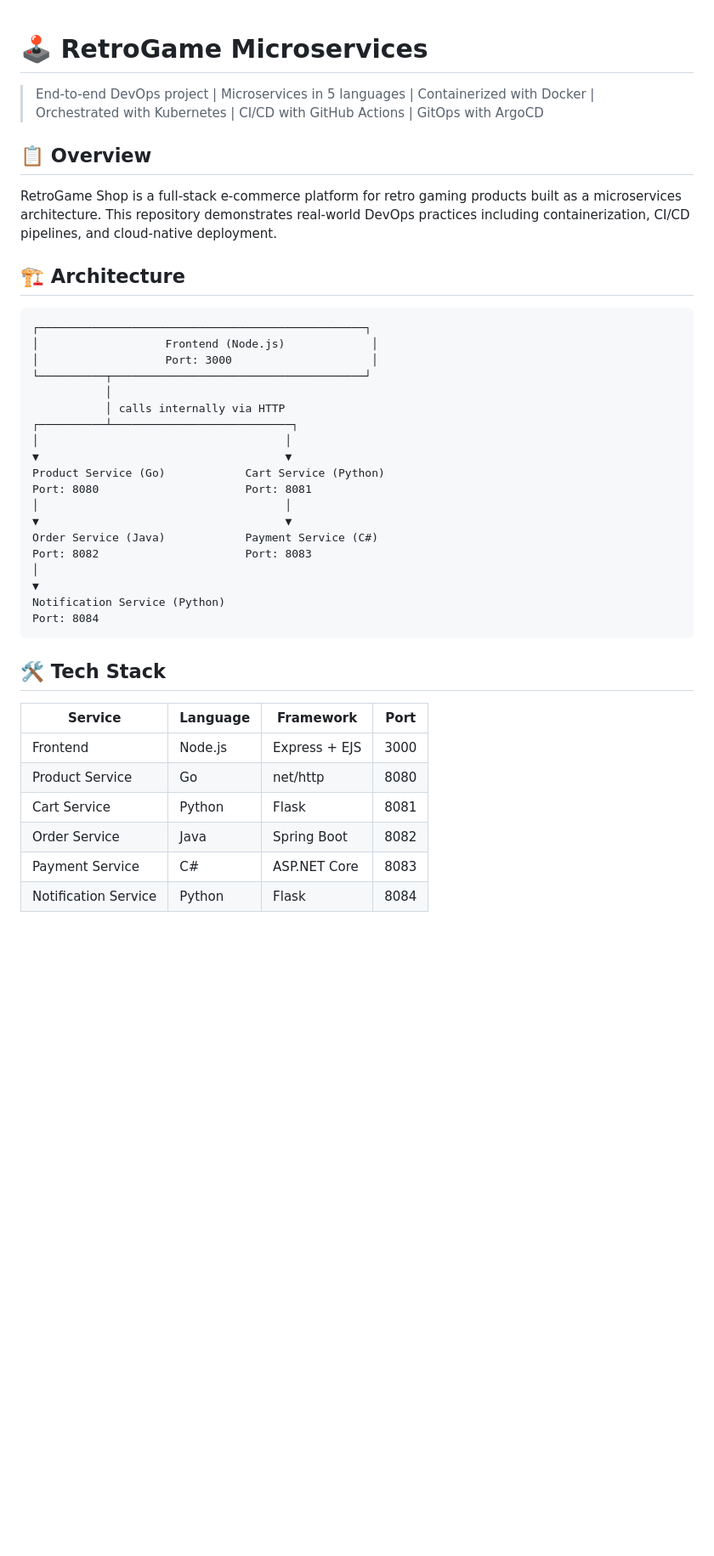
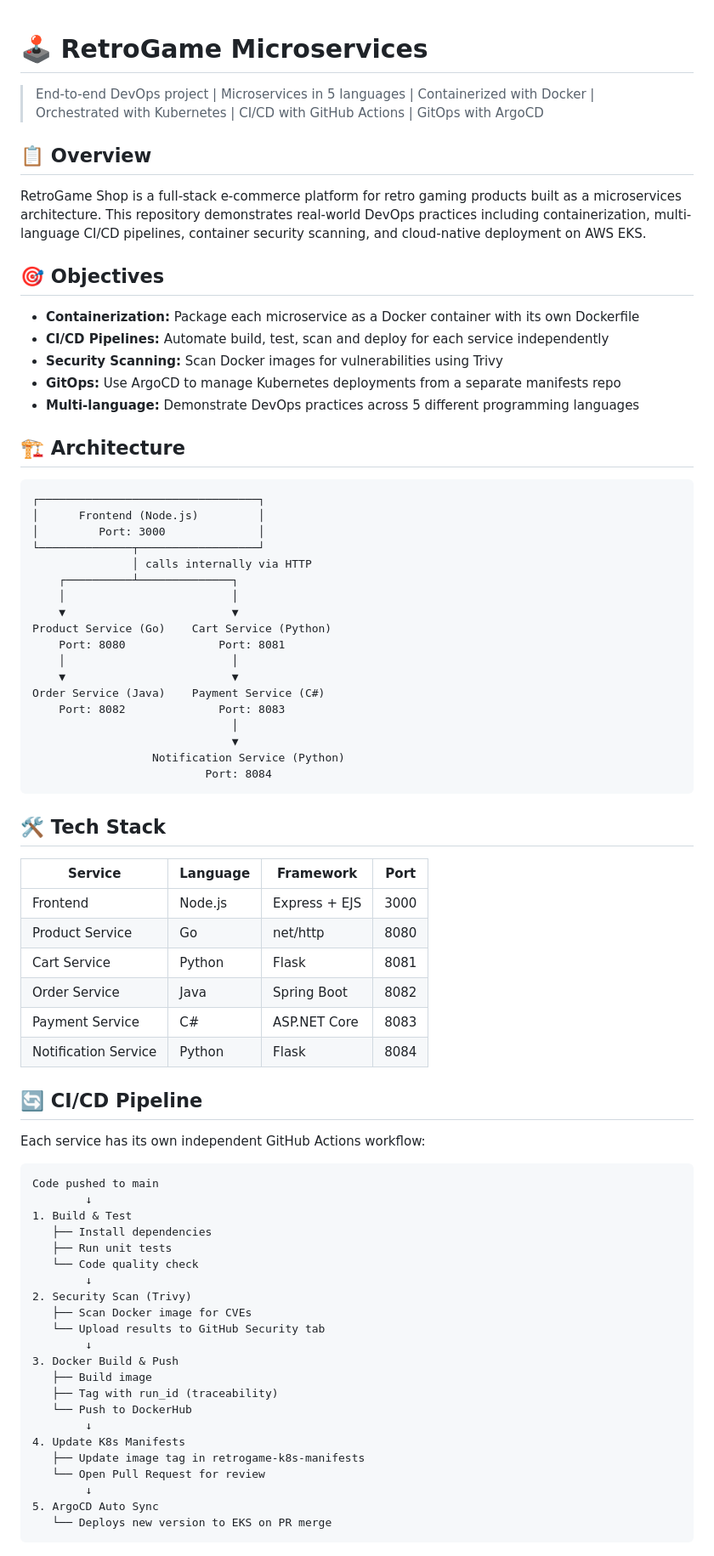
Before and after one commit to Edwin-Oghenetejiri1/retrogame-microservices-k8s, a Markdown page: README.md, the part around one of its changes. Shown at 85% size. Rendered like a GitHub page; blank space fills up the shorter version.

Commit message:
Enhance README with project details and CI/CD info
Updated README to enhance project details, objectives, CI/CD pipeline, and security scanning information.

````diff
--- a/README.md
+++ b/README.md
@@ -1,30 +1,40 @@
 # 🕹️ RetroGame Microservices
+
 > End-to-end DevOps project | Microservices in 5 languages | Containerized with Docker | Orchestrated with Kubernetes | CI/CD with GitHub Actions | GitOps with ArgoCD
 
 ## 📋 Overview
-RetroGame Shop is a full-stack e-commerce platform for retro gaming products built as a microservices architecture. This repository demonstrates real-world DevOps practices including containerization, CI/CD pipelines, and cloud-native deployment.
+
+RetroGame Shop is a full-stack e-commerce platform for retro gaming products built as a microservices architecture. This repository demonstrates real-world DevOps practices including containerization, multi-language CI/CD pipelines, container security scanning, and cloud-native deployment on AWS EKS.
+
+## 🎯 Objectives
+
+- **Containerization:** Package each microservice as a Docker container with its own Dockerfile
+- **CI/CD Pipelines:** Automate build, test, scan and deploy for each service independently
+- **Security Scanning:** Scan Docker images for vulnerabilities using Trivy
+- **GitOps:** Use ArgoCD to manage Kubernetes deployments from a separate manifests repo
+- **Multi-language:** Demonstrate DevOps practices across 5 different programming languages
 
 ## 🏗️ Architecture
-```text
-┌─────────────────────────────────────────────────┐
-│                   Frontend (Node.js)             │
-│                   Port: 3000                     │
-└──────────┬──────────────────────────────────────┘
-           │
-           │ calls internally via HTTP
-┌──────────┴───────────────────────────┐
-│                                     │
-▼                                     ▼
-Product Service (Go)            Cart Service (Python)
-Port: 8080                      Port: 8081
-│                                     │
-▼                                     ▼
-Order Service (Java)            Payment Service (C#)
-Port: 8082                      Port: 8083
-│
-▼
-Notification Service (Python)
-Port: 8084
+
+```
+┌─────────────────────────────────┐
+│      Frontend (Node.js)         │
+│         Port: 3000              │
+└──────────────┬──────────────────┘
+               │ calls internally via HTTP
+    ┌──────────┴──────────────┐
+    │                         │
+    ▼                         ▼
+Product Service (Go)    Cart Service (Python)
+    Port: 8080              Port: 8081
+    │                         │
+    ▼                         ▼
+Order Service (Java)    Payment Service (C#)
+    Port: 8082              Port: 8083
+                              │
+                              ▼
+                  Notification Service (Python)
+                          Port: 8084
 ```
 
 ## 🛠️ Tech Stack
@@ -37,3 +47,33 @@ Port: 8084
 | Order Service | Java | Spring Boot | 8082 |
 | Payment Service | C# | ASP.NET Core | 8083 |
 | Notification Service | Python | Flask | 8084 |
+
+## 🔄 CI/CD Pipeline
+
+Each service has its own independent GitHub Actions workflow:
+
+```
+Code pushed to main
+        ↓
+1. Build & Test
+   ├── Install dependencies
+   ├── Run unit tests
+   └── Code quality check
+        ↓
+2. Security Scan (Trivy)
+   ├── Scan Docker image for CVEs
+   └── Upload results to GitHub Security tab
+        ↓
+3. Docker Build & Push
+   ├── Build image
+   ├── Tag with run_id (traceability)
+   └── Push to DockerHub
+        ↓
+4. Update K8s Manifests
+   ├── Update image tag in retrogame-k8s-manifests
+   └── Open Pull Request for review
+        ↓
+5. ArgoCD Auto Sync
+   └── Deploys new version to EKS on PR merge
+```
+
````
Also changed, not shown: other parts of README.md (+70 -45 lines).
